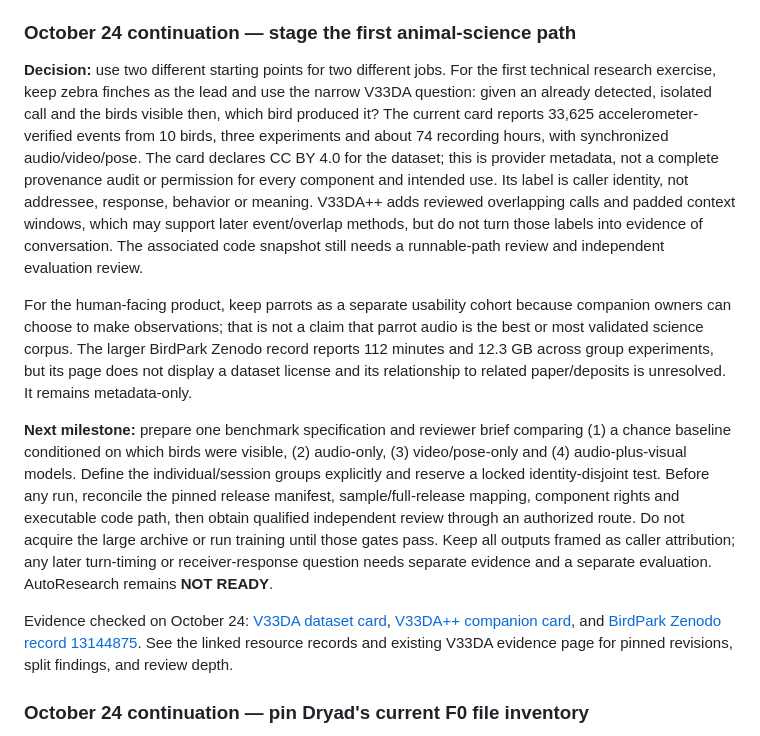
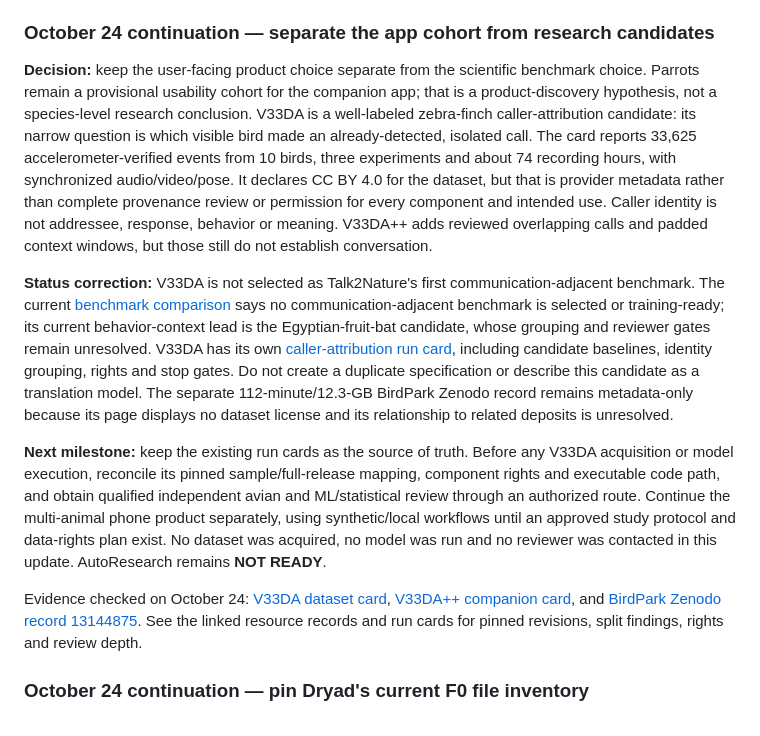
Before and after one commit to Metivity/talk2nature, a Markdown page: docs/GOAL.md, the part around the change. Drawn GitHub-style.

Commit message:
Clarify selected benchmark status

```diff
--- a/docs/GOAL.md
+++ b/docs/GOAL.md
@@ -643,15 +643,15 @@ The 2025 F0 article cites 2021 and 2023 monk-parakeet studies and data deposits
 
 The 2023 Figshare v2 API and streamed README identify a possible filename bridge: the deposit lists a selection table and a WAV archive that the README says share `sound.file` names. Added a versioned API-only manifest and updated the F0 evidence/source records. The exact match to the 233-call F0 subset remains unknown; no CSV, audio, code or model was acquired or run, and no location rows were inspected. Keep the dataset metadata-only and the benchmark **NOT READY** while we assess a permitted bounded way to compare filenames and resolve source provenance.
 
-### October 24 continuation — stage the first animal-science path
+### October 24 continuation — separate the app cohort from research candidates
 
-**Decision:** use two different starting points for two different jobs. For the first technical research exercise, keep zebra finches as the lead and use the narrow V33DA question: given an already detected, isolated call and the birds visible then, which bird produced it? The current card reports 33,625 accelerometer-verified events from 10 birds, three experiments and about 74 recording hours, with synchronized audio/video/pose. The card declares CC BY 4.0 for the dataset; this is provider metadata, not a complete provenance audit or permission for every component and intended use. Its label is caller identity, not addressee, response, behavior or meaning. V33DA++ adds reviewed overlapping calls and padded context windows, which may support later event/overlap methods, but do not turn those labels into evidence of conversation. The associated code snapshot still needs a runnable-path review and independent evaluation review.
+**Decision:** keep the user-facing product choice separate from the scientific benchmark choice. Parrots remain a provisional usability cohort for the companion app; that is a product-discovery hypothesis, not a species-level research conclusion. V33DA is a well-labeled zebra-finch caller-attribution candidate: its narrow question is which visible bird made an already-detected, isolated call. The card reports 33,625 accelerometer-verified events from 10 birds, three experiments and about 74 recording hours, with synchronized audio/video/pose. It declares CC BY 4.0 for the dataset, but that is provider metadata rather than complete provenance review or permission for every component and intended use. Caller identity is not addressee, response, behavior or meaning. V33DA++ adds reviewed overlapping calls and padded context windows, but those still do not establish conversation.
 
-For the human-facing product, keep parrots as a separate usability cohort because companion owners can choose to make observations; that is not a claim that parrot audio is the best or most validated science corpus. The larger BirdPark Zenodo record reports 112 minutes and 12.3 GB across group experiments, but its page does not display a dataset license and its relationship to related paper/deposits is unresolved. It remains metadata-only.
+**Status correction:** V33DA is not selected as Talk2Nature's first communication-adjacent benchmark. The current [benchmark comparison](BENCHMARK_CANDIDATE_RUN_CARD.md) says no communication-adjacent benchmark is selected or training-ready; its current behavior-context lead is the Egyptian-fruit-bat candidate, whose grouping and reviewer gates remain unresolved. V33DA has its own [caller-attribution run card](V33DA_SAMPLE_RUN_CARD.md), including candidate baselines, identity grouping, rights and stop gates. Do not create a duplicate specification or describe this candidate as a translation model. The separate 112-minute/12.3-GB BirdPark Zenodo record remains metadata-only because its page displays no dataset license and its relationship to related deposits is unresolved.
 
-**Next milestone:** prepare one benchmark specification and reviewer brief comparing (1) a chance baseline conditioned on which birds were visible, (2) audio-only, (3) video/pose-only and (4) audio-plus-visual models. Define the individual/session groups explicitly and reserve a locked identity-disjoint test. Before any run, reconcile the pinned release manifest, sample/full-release mapping, component rights and executable code path, then obtain qualified independent review through an authorized route. Do not acquire the large archive or run training until those gates pass. Keep all outputs framed as caller attribution; any later turn-timing or receiver-response question needs separate evidence and a separate evaluation. AutoResearch remains **NOT READY**.
+**Next milestone:** keep the existing run cards as the source of truth. Before any V33DA acquisition or model execution, reconcile its pinned sample/full-release mapping, component rights and executable code path, and obtain qualified independent avian and ML/statistical review through an authorized route. Continue the multi-animal phone product separately, using synthetic/local workflows until an approved study protocol and data-rights plan exist. No dataset was acquired, no model was run and no reviewer was contacted in this update. AutoResearch remains **NOT READY**.
 
-Evidence checked on October 24: [V33DA dataset card](https://huggingface.co/datasets/songbirdini/v33da), [V33DA++ companion card](https://huggingface.co/datasets/songbirdini/v33da_pp), and [BirdPark Zenodo record 13144875](https://zenodo.org/records/13144875). See the linked resource records and existing V33DA evidence page for pinned revisions, split findings, and review depth.
+Evidence checked on October 24: [V33DA dataset card](https://huggingface.co/datasets/songbirdini/v33da), [V33DA++ companion card](https://huggingface.co/datasets/songbirdini/v33da_pp), and [BirdPark Zenodo record 13144875](https://zenodo.org/records/13144875). See the linked resource records and run cards for pinned revisions, split findings, rights and review depth.
 
 ### October 24 continuation — pin Dryad's current F0 file inventory
 
```
